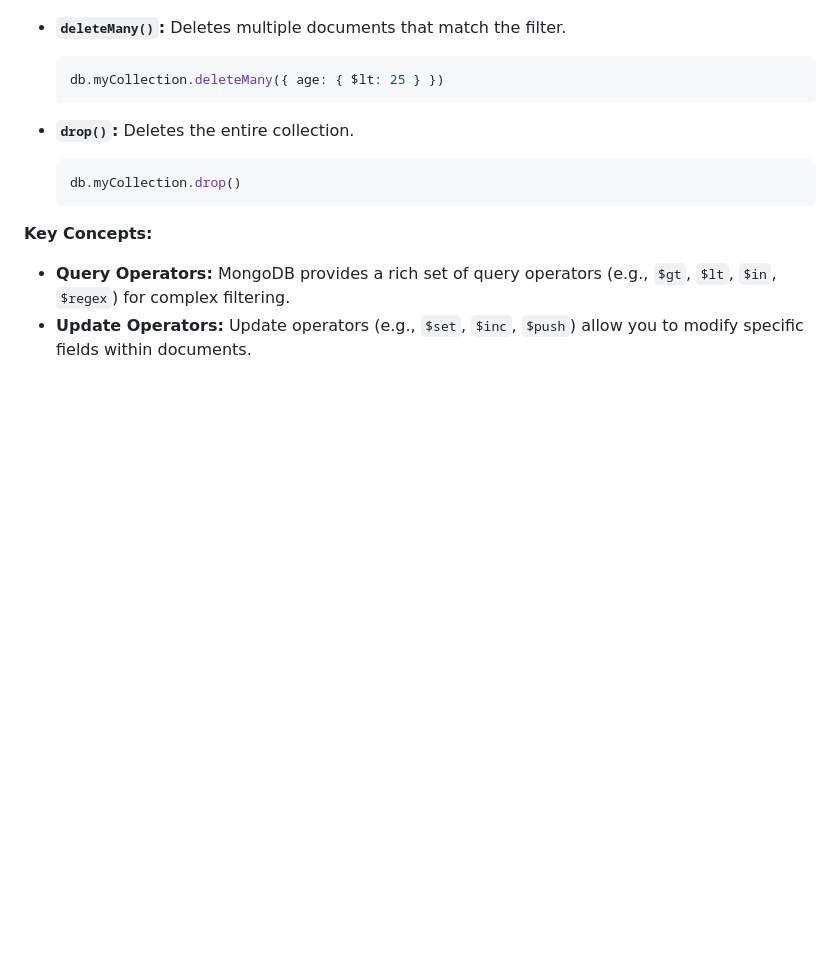
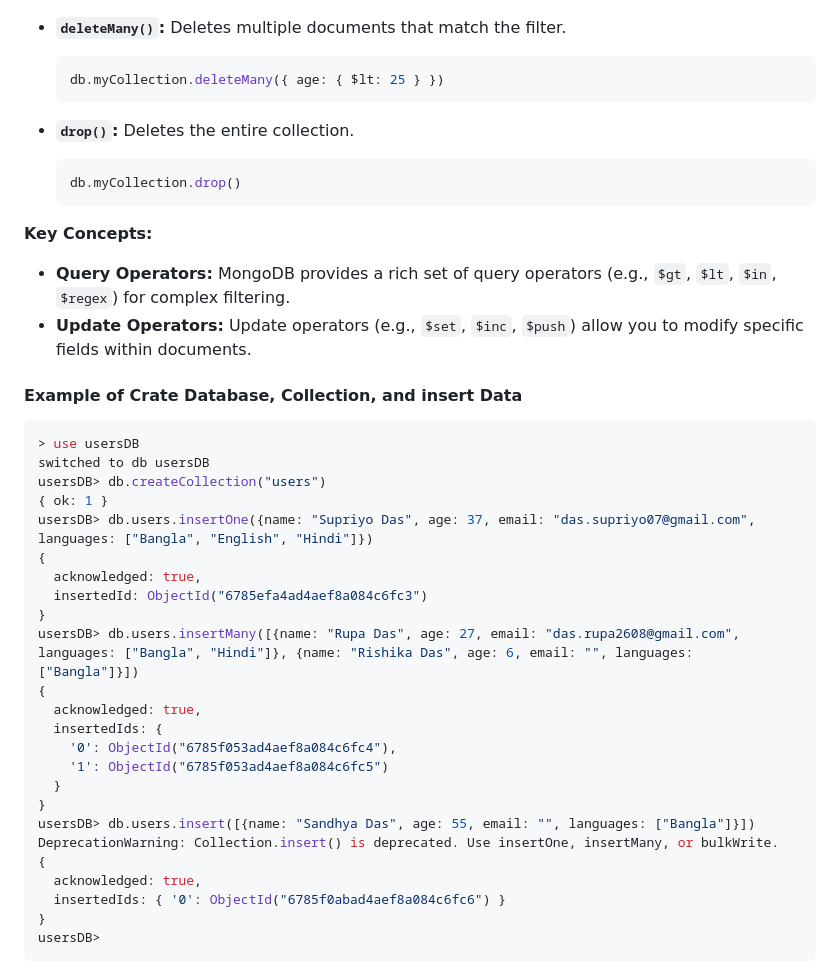
Before and after one commit to sanu151/Mongo-DB, a Markdown page: README.md, the part around the change. GitHub-like rendering; blank space fills up the shorter version.

````diff
--- a/README.md
+++ b/README.md
@@ -433,3 +433,32 @@ CRUD stands for **Create, Read, Update, and Delete**. These are fundamental oper
 
 * **Query Operators:** MongoDB provides a rich set of query operators (e.g., `$gt`, `$lt`, `$in`, `$regex`) for complex filtering.
 * **Update Operators:** Update operators (e.g., `$set`, `$inc`, `$push`) allow you to modify specific fields within documents.
+
+#### Example of Crate Database, Collection, and insert Data
+
+```bash
+> use usersDB
+switched to db usersDB
+usersDB> db.createCollection("users")
+{ ok: 1 }
+usersDB> db.users.insertOne({name: "Supriyo Das", age: 37, email: "das.supriyo07@gmail.com", languages: ["Bangla", "English", "Hindi"]})
+{
+  acknowledged: true,
+  insertedId: ObjectId("6785efa4ad4aef8a084c6fc3")
+}
+usersDB> db.users.insertMany([{name: "Rupa Das", age: 27, email: "das.rupa2608@gmail.com", languages: ["Bangla", "Hindi"]}, {name: "Rishika Das", age: 6, email: "", languages: ["Bangla"]}])
+{
+  acknowledged: true,
+  insertedIds: {
+    '0': ObjectId("6785f053ad4aef8a084c6fc4"),
+    '1': ObjectId("6785f053ad4aef8a084c6fc5")
+  }
+}
+usersDB> db.users.insert([{name: "Sandhya Das", age: 55, email: "", languages: ["Bangla"]}])
+DeprecationWarning: Collection.insert() is deprecated. Use insertOne, insertMany, or bulkWrite.
+{
+  acknowledged: true,
+  insertedIds: { '0': ObjectId("6785f0abad4aef8a084c6fc6") }
+}
+usersDB>
+```
````
